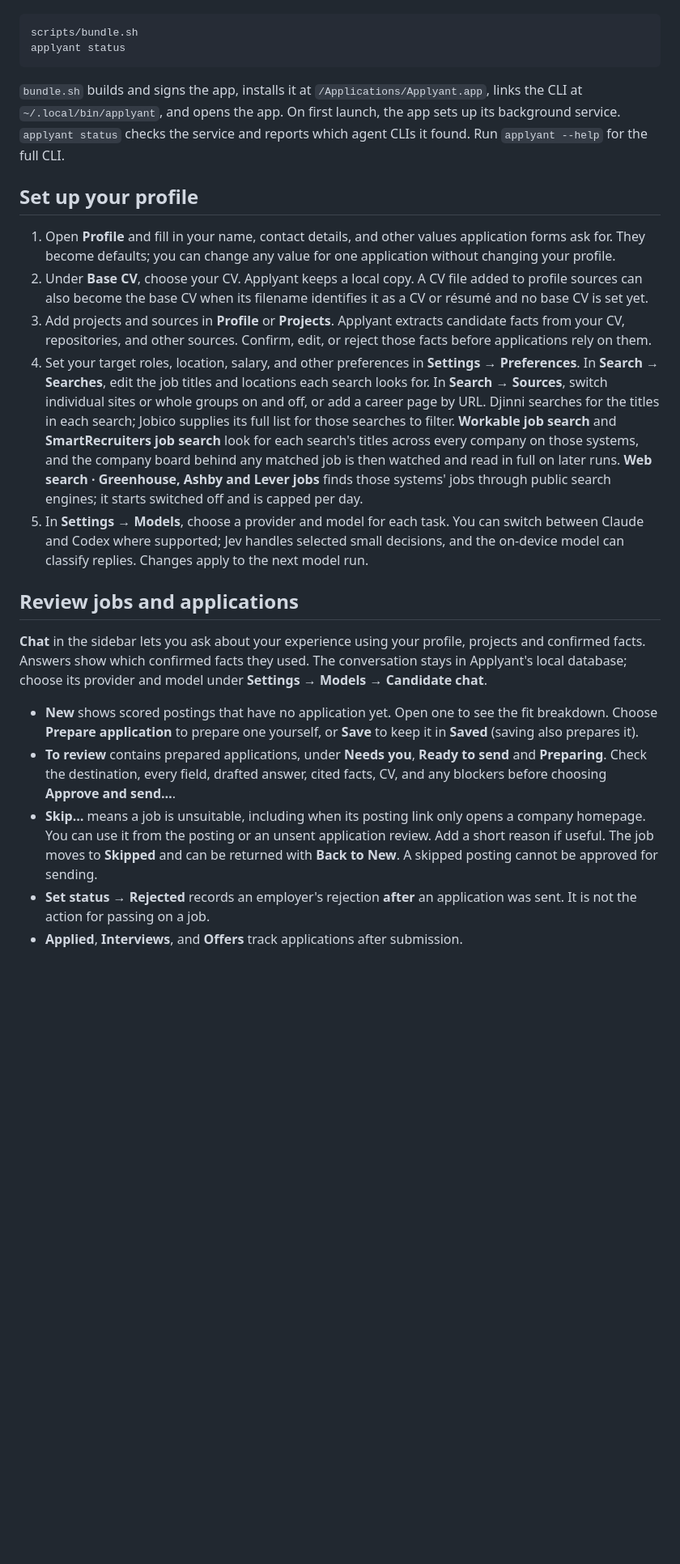
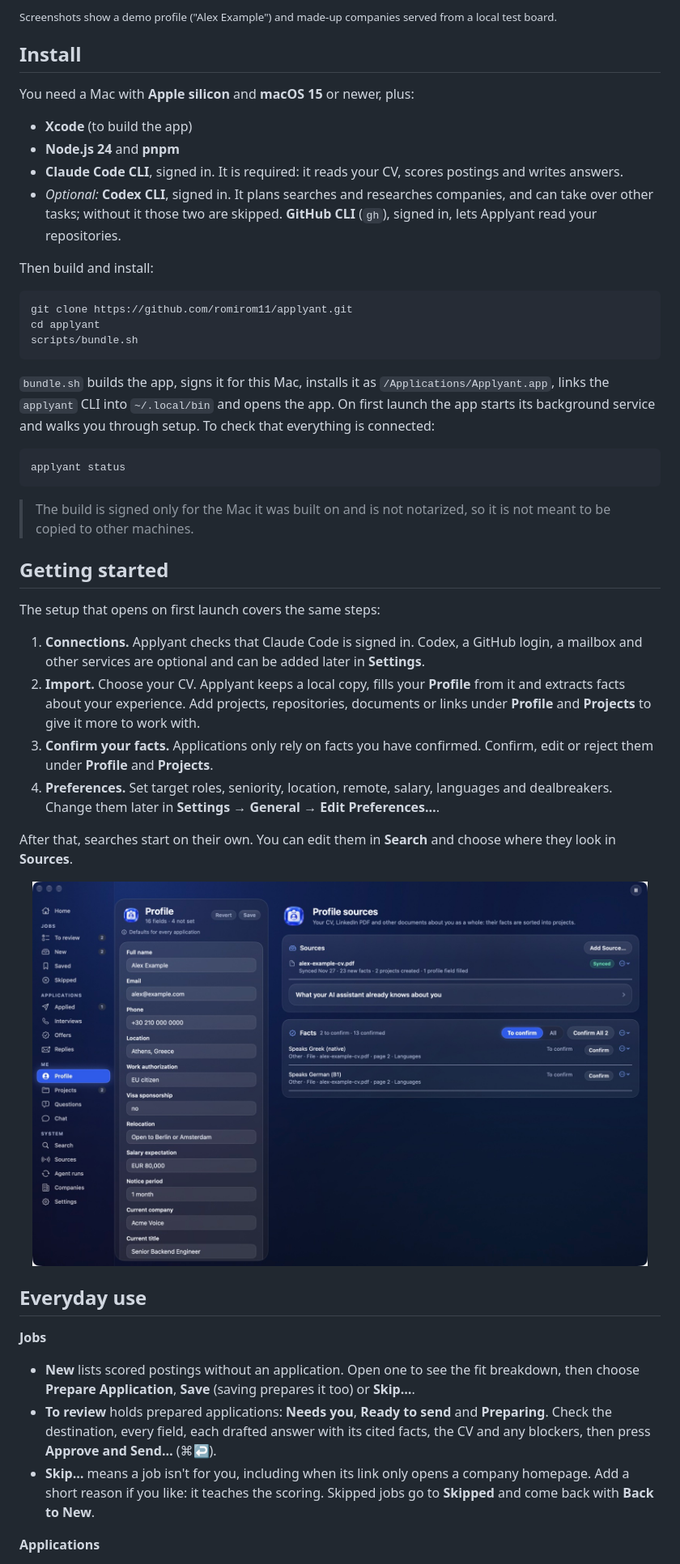
Before and after one commit to romirom11/applyant, a Markdown page: README.md, the part around one of its changes. Shown at 81% size. GitHub-like rendering; pictures changed too: docs/screenshots/profile.jpg (added); blank space fills up the shorter version.

````diff
--- a/README.md
+++ b/README.md
@@ -10,25 +55,52 @@ This repository builds Applyant for the Mac on which you run it. You need Apple
+<sub>Screenshots show a demo profile ("Alex Example") and made-up companies served from a local test board.</sub>
+
+## Install
+
+You need a Mac with **Apple silicon** and **macOS 15** or newer, plus:
+
+- **Xcode** (to build the app)
+- **Node.js 24** and **pnpm**
+- **Claude Code CLI**, signed in. It is required: it reads your CV, scores postings and writes answers.
+- *Optional:* **Codex CLI**, signed in. It plans searches and researches companies, and can take over other tasks; without it those two are skipped. **GitHub CLI** (`gh`), signed in, lets Applyant read your repositories.
+
+Then build and install:
 
 ```sh
+git clone https://github.com/romirom11/applyant.git
+cd applyant
 scripts/bundle.sh
+```
+
+`bundle.sh` builds the app, signs it for this Mac, installs it as `/Applications/Applyant.app`, links the `applyant` CLI into `~/.local/bin` and opens the app. On first launch the app starts its background service and walks you through setup. To check that everything is connected:
+
+```sh
 applyant status
 ```
 
-`bundle.sh` builds and signs the app, installs it at `/Applications/Applyant.app`, links the CLI at `~/.local/bin/applyant`, and opens the app. On first launch, the app sets up its background service. `applyant status` checks the service and reports which agent CLIs it found. Run `applyant --help` for the full CLI.
+> The build is signed only for the Mac it was built on and is not notarized, so it is not meant to be copied to other machines.
 
-## Set up your profile
+## Getting started
 
-1. Open **Profile** and fill in your name, contact details, and other values application forms ask for. They become defaults; you can change any value for one application without changing your profile.
-2. Under **Base CV**, choose your CV. Applyant keeps a local copy. A CV file added to profile sources can also become the base CV when its filename identifies it as a CV or résumé and no base CV is set yet.
-3. Add projects and sources in **Profile** or **Projects**. Applyant extracts candidate facts from your CV, repositories, and other sources. Confirm, edit, or reject those facts before applications rely on them.
-4. Set your target roles, location, salary, and other preferences in **Settings → Preferences**. In **Search → Searches**, edit the job titles and locations each search looks for. In **Search → Sources**, switch individual sites or whole groups on and off, or add a career page by URL. Djinni searches for the titles in each search; Jobico supplies its full list for those searches to filter. **Workable job search** and **SmartRecruiters job search** look for each search's titles across every company on those systems, and the company board behind any matched job is then watched and read in full on later runs. **Web search · Greenhouse, Ashby and Lever jobs** finds those systems' jobs through public search engines; it starts switched off and is capped per day.
-5. In **Settings → Models**, choose a provider and model for each task. You can switch between Claude and Codex where supported; Jev handles selected small decisions, and the on-device model can classify replies. Changes apply to the next model run.
+The setup that opens on first launch covers the same steps:
 
-## Review jobs and applications
+1. **Connections.** Applyant checks that Claude Code is signed in. Codex, a GitHub login, a mailbox and other services are optional and can be added later in **Settings**.
+2. **Import.** Choose your CV. Applyant keeps a local copy, fills your **Profile** from it and extracts facts about your experience. Add projects, repositories, documents or links under **Profile** and **Projects** to give it more to work with.
+3. **Confirm your facts.** Applications only rely on facts you have confirmed. Confirm, edit or reject them under **Profile** and **Projects**.
+4. **Preferences.** Set target roles, seniority, location, remote, salary, languages and dealbreakers. Change them later in **Settings → General → Edit Preferences…**.
 
-**Chat** in the sidebar lets you ask about your experience using your profile, projects and confirmed facts. Answers show which confirmed facts they used. The conversation stays in Applyant's local database; choose its provider and model under **Settings → Models → Candidate chat**.
+After that, searches start on their own. You can edit them in **Search** and choose where they look in **Sources**.
 
-- **New** shows scored postings that have no application yet. Open one to see the fit breakdown. Choose **Prepare application** to prepare one yourself, or **Save** to keep it in **Saved** (saving also prepares it).
-- **To review** contains prepared applications, under **Needs you**, **Ready to send** and **Preparing**. Check the destination, every field, drafted answer, cited facts, CV, and any blockers before choosing **Approve and send…**.
-- **Skip…** means a job is unsuitable, including when its posting link only opens a company homepage. You can use it from the posting or an unsent application review. Add a short reason if useful. The job moves to **Skipped** and can be returned with **Back to New**. A skipped posting cannot be approved for sending.
-- **Set status → Rejected** records an employer's rejection **after** an application was sent. It is not the action for passing on a job.
-- **Applied**, **Interviews**, and **Offers** track applications after submission.
+<p align="center">
+  <img src="docs/screenshots/profile.jpg" alt="The Profile page: form defaults on the left, imported sources and facts to confirm on the right" width="760">
+</p>
+
+## Everyday use
+
+**Jobs**
+
+- **New** lists scored postings without an application. Open one to see the fit breakdown, then choose **Prepare Application**, **Save** (saving prepares it too) or **Skip…**.
+- **To review** holds prepared applications: **Needs you**, **Ready to send** and **Preparing**. Check the destination, every field, each drafted answer with its cited facts, the CV and any blockers, then press **Approve and Send…** (⌘↩).
+- **Skip…** means a job isn't for you, including when its link only opens a company homepage. Add a short reason if you like: it teaches the scoring. Skipped jobs go to **Skipped** and come back with **Back to New**.
+
+**Applications**
+
````
Also changed, not shown: other parts of README.md (+95 -36 lines), docs/screenshots/drafted-answer.jpg (added), docs/screenshots/home.jpg (added), docs/screenshots/job-match.jpg (added), docs/screenshots/receipt.jpg (added), docs/screenshots/review.jpg (added).
